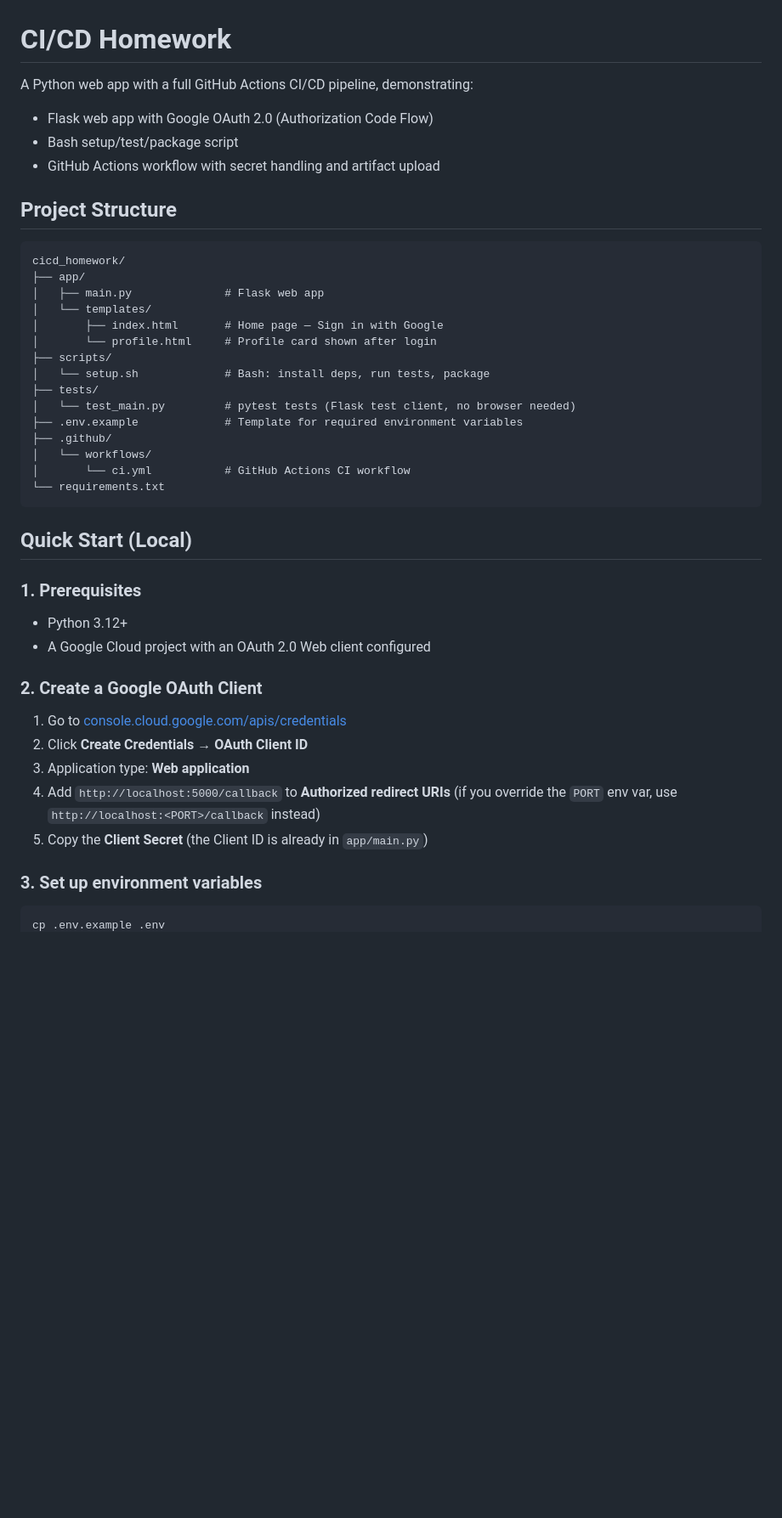
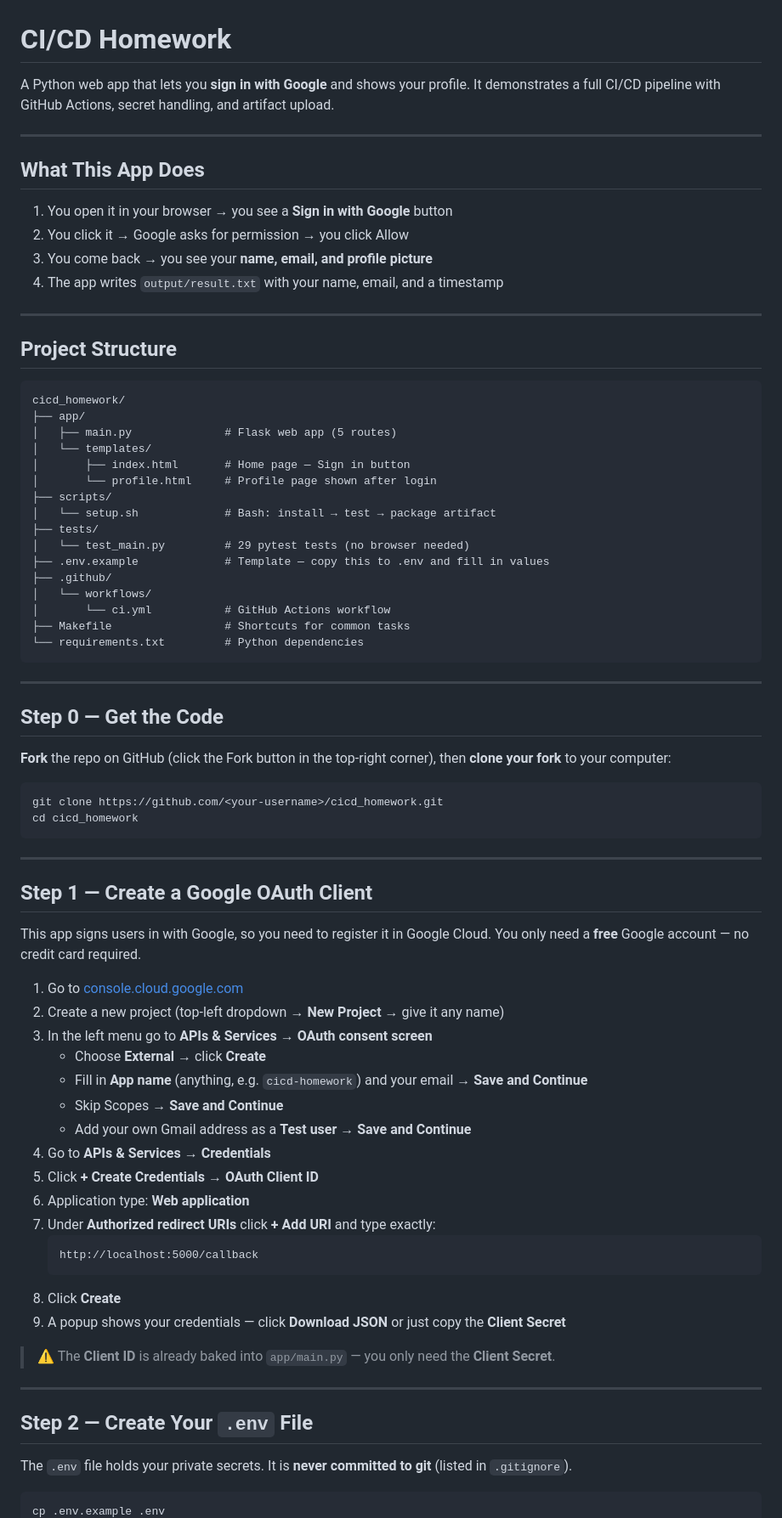
Before and after one commit to ahlabenadam/cicd_homework, a Markdown page: README.md, the part around one of its changes. Shown at 85% size. Rendered like a GitHub page; blank space fills up the shorter version.

Commit message:
docs: rewrite README with step-by-step setup, Makefile reference, and troubleshooting

````diff
--- a/README.md
+++ b/README.md
@@ -1,48 +1,83 @@
 # CI/CD Homework
 
-A Python web app with a full GitHub Actions CI/CD pipeline, demonstrating:
+A Python web app that lets you **sign in with Google** and shows your profile.
+It demonstrates a full CI/CD pipeline with GitHub Actions, secret handling, and artifact upload.
 
-- Flask web app with Google OAuth 2.0 (Authorization Code Flow)
-- Bash setup/test/package script
-- GitHub Actions workflow with secret handling and artifact upload
+---
+
+## What This App Does
+
+1. You open it in your browser → you see a **Sign in with Google** button
+2. You click it → Google asks for permission → you click Allow
+3. You come back → you see your **name, email, and profile picture**
+4. The app writes `output/result.txt` with your name, email, and a timestamp
+
+---
 
 ## Project Structure
 
 ```
 cicd_homework/
 ├── app/
-│   ├── main.py              # Flask web app
+│   ├── main.py              # Flask web app (5 routes)
 │   └── templates/
-│       ├── index.html       # Home page — Sign in with Google
-│       └── profile.html     # Profile card shown after login
+│       ├── index.html       # Home page — Sign in button
+│       └── profile.html     # Profile page shown after login
 ├── scripts/
-│   └── setup.sh             # Bash: install deps, run tests, package
+│   └── setup.sh             # Bash: install → test → package artifact
 ├── tests/
-│   └── test_main.py         # pytest tests (Flask test client, no browser needed)
-├── .env.example             # Template for required environment variables
+│   └── test_main.py         # 29 pytest tests (no browser needed)
+├── .env.example             # Template — copy this to .env and fill in values
 ├── .github/
 │   └── workflows/
-│       └── ci.yml           # GitHub Actions CI workflow
-└── requirements.txt
+│       └── ci.yml           # GitHub Actions workflow
+├── Makefile                 # Shortcuts for common tasks
+└── requirements.txt         # Python dependencies
 ```
 
-## Quick Start (Local)
+---
 
-### 1. Prerequisites
+## Step 0 — Get the Code
 
-- Python 3.12+
-- A Google Cloud project with an OAuth 2.0 Web client configured
+**Fork** the repo on GitHub (click the Fork button in the top-right corner),
+then **clone your fork** to your computer:
 
-### 2. Create a Google OAuth Client
+```bash
+git clone https://github.com/<your-username>/cicd_homework.git
+cd cicd_homework
+```
 
-1. Go to [console.cloud.google.com/apis/credentials](https://console.cloud.google.com/apis/credentials)
-2. Click **Create Credentials → OAuth Client ID**
-3. Application type: **Web application**
-4. Add `http://localhost:5000/callback` to **Authorized redirect URIs**
-   (if you override the `PORT` env var, use `http://localhost:<PORT>/callback` instead)
-5. Copy the **Client Secret** (the Client ID is already in `app/main.py`)
+---
 
-### 3. Set up environment variables
+## Step 1 — Create a Google OAuth Client
+
+This app signs users in with Google, so you need to register it in Google Cloud.
+You only need a **free** Google account — no credit card required.
+
+1. Go to [console.cloud.google.com](https://console.cloud.google.com)
+2. Create a new project (top-left dropdown → **New Project** → give it any name)
+3. In the left menu go to **APIs & Services → OAuth consent screen**
+   - Choose **External** → click **Create**
+   - Fill in **App name** (anything, e.g. `cicd-homework`) and your email → **Save and Continue**
+   - Skip Scopes → **Save and Continue**
+   - Add your own Gmail address as a **Test user** → **Save and Continue**
+4. Go to **APIs & Services → Credentials**
+5. Click **+ Create Credentials → OAuth Client ID**
+6. Application type: **Web application**
+7. Under **Authorized redirect URIs** click **+ Add URI** and type exactly:
+   ```
+   http://localhost:5000/callback
+   ```
+8. Click **Create**
+9. A popup shows your credentials — click **Download JSON** or just copy the **Client Secret**
+
+> ⚠️ The **Client ID** is already baked into `app/main.py` — you only need the **Client Secret**.
+
+---
+
+## Step 2 — Create Your `.env` File
+
+The `.env` file holds your private secrets. It is **never committed to git** (listed in `.gitignore`).
 
 ```bash
 cp .env.example .env
````
Also changed, not shown: other parts of README.md (+140 -38 lines).
